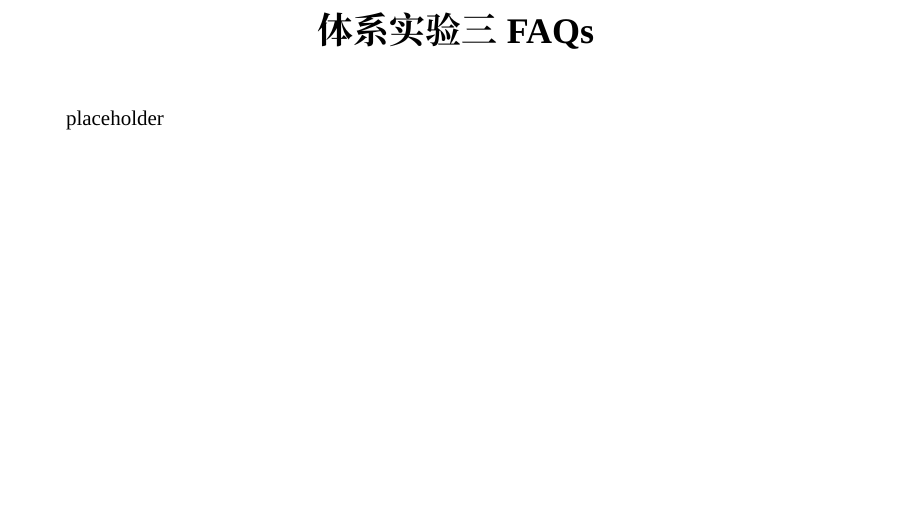
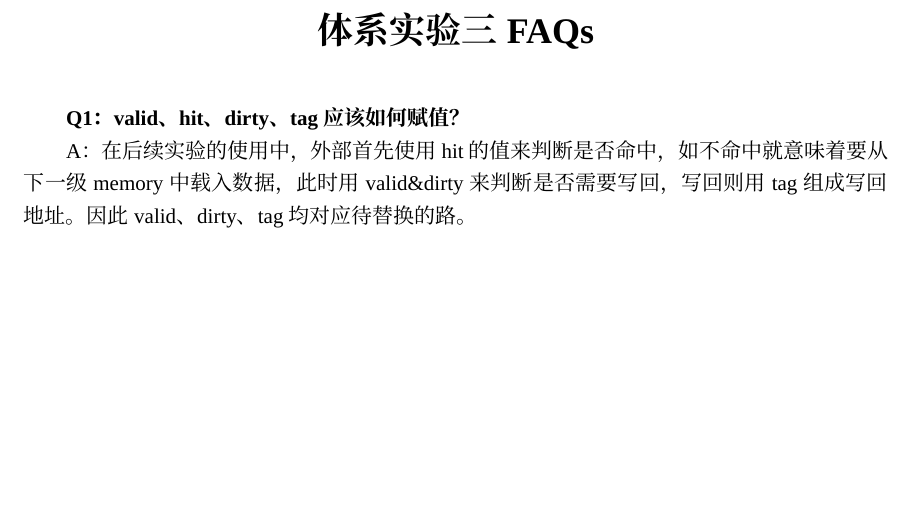
Before and after one commit to CY-Pan/ArchExperimentFAQs, a LaTeX document (ArchExperiment3FAQs.tex): part of the page, cut so that both start at the same text. Compiled offline with XeLaTeX; a missing font is replaced by an installed copy or a similar font.

Commit message:
update exp3

```diff
--- a/ArchExperiment3FAQs.tex
+++ b/ArchExperiment3FAQs.tex
@@ -15,6 +15,10 @@
 
 \maketitle
 
-placeholder
+\textbf{Q1：valid、hit、dirty、tag应该如何赋值？}
+
+A：在后续实验的使用中，外部首先使用hit的值来判断是否命中，如不命中就意味着要从下一级memory中载入数据，此时用valid\&dirty来判断是否需要写回，
+写回则用tag组成写回地址。因此valid、dirty、tag均对应待替换的路。
+
 
 \end{document}
```
